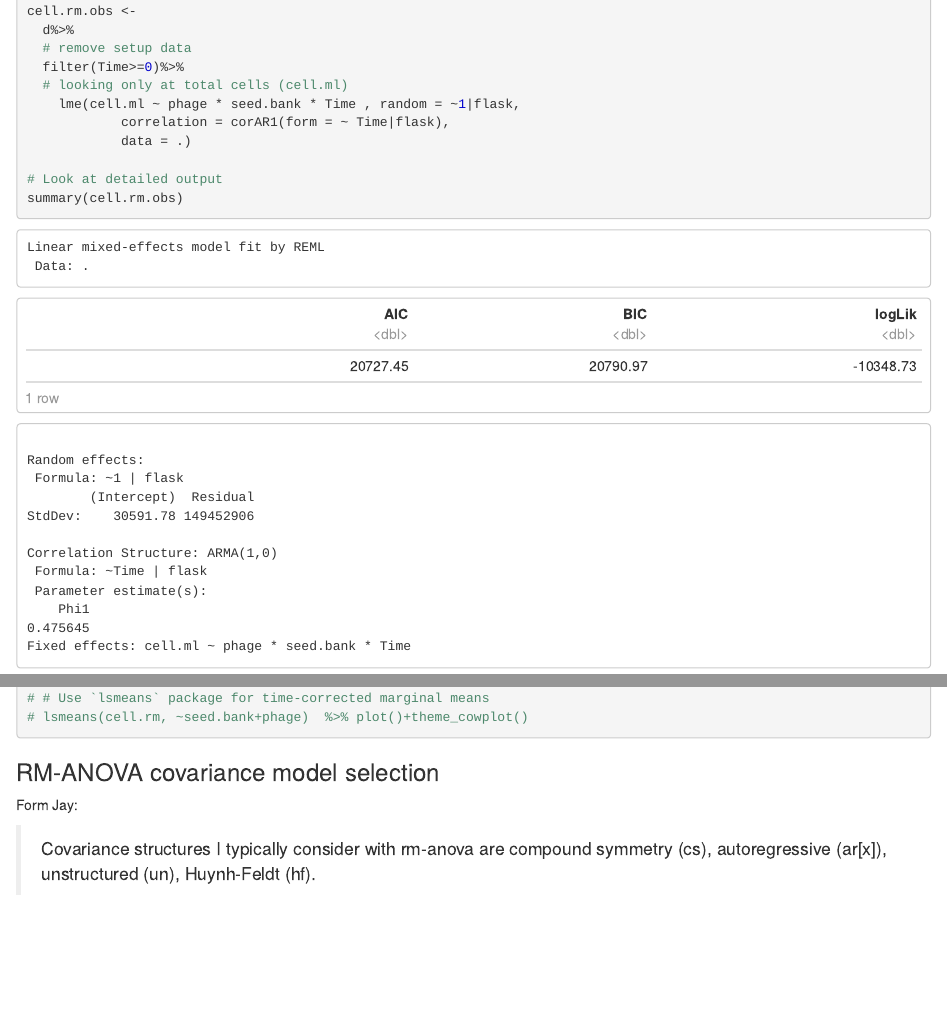
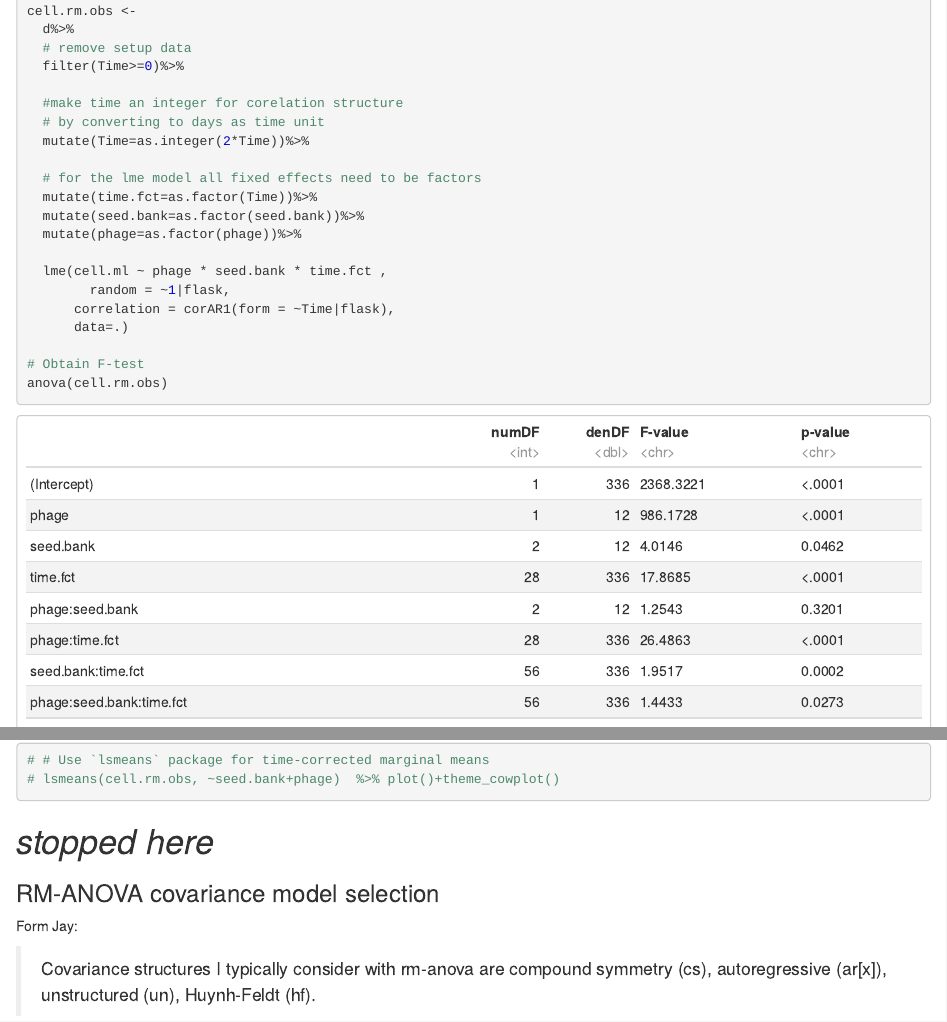
Before and after one commit to LennonLab/coevolution-ts, an R Markdown document (code/coevo-ts.Rmd): the page in a window 1100 px wide, from 13430 px down before the commit and from 13010 px down after it, so that both start at the same text, and a second part further down, joined at a grey line. The pictures show the output file code/coevo-ts.nb.html that the author committed with the source, opened offline.

Commit message:
start implementing time as factor

````diff
--- a/code/coevo-ts.Rmd
+++ b/code/coevo-ts.Rmd
@@ -518,13 +518,20 @@ cell.rm.obs <-
   d%>%
   # remove setup data
   filter(Time>=0)%>%
-  # looking only at total cells (cell.ml)
-    lme(cell.ml ~ phage * seed.bank * Time , random = ~1|flask,
-            correlation = corAR1(form = ~ Time|flask),
-            data = .)
 
-# Look at detailed output
-summary(cell.rm.obs)
+  #make time an integer for corelation structure
+  # by converting to days as time unit
+  mutate(Time=as.integer(2*Time))%>%
+
+  # for the lme model all fixed effects need to be factors
+  mutate(time.fct=as.factor(Time))%>%
+  mutate(seed.bank=as.factor(seed.bank))%>%
+  mutate(phage=as.factor(phage))%>%
+
+  lme(cell.ml ~ phage * seed.bank * time.fct ,
+        random = ~1|flask,
+      correlation = corAR1(form = ~Time|flask),
+      data=.)
 
 # Obtain F-test
 anova(cell.rm.obs)
@@ -532,6 +541,11 @@ anova(cell.rm.obs)
 # # Use `lsmeans` package for time-corrected marginal means
-# lsmeans(cell.rm, ~seed.bank+phage)  %>% plot()+theme_cowplot()
+# lsmeans(cell.rm.obs, ~seed.bank+phage)  %>% plot()+theme_cowplot()
 ```
+#####################
+#
+# *stopped here*
+#
+####################
 
 ### RM-ANOVA covariance model selection
 
````
Also changed, not shown: code/coevo-ts.nb.html, code/coevo-ts.Rmd (2 more changed lines).
